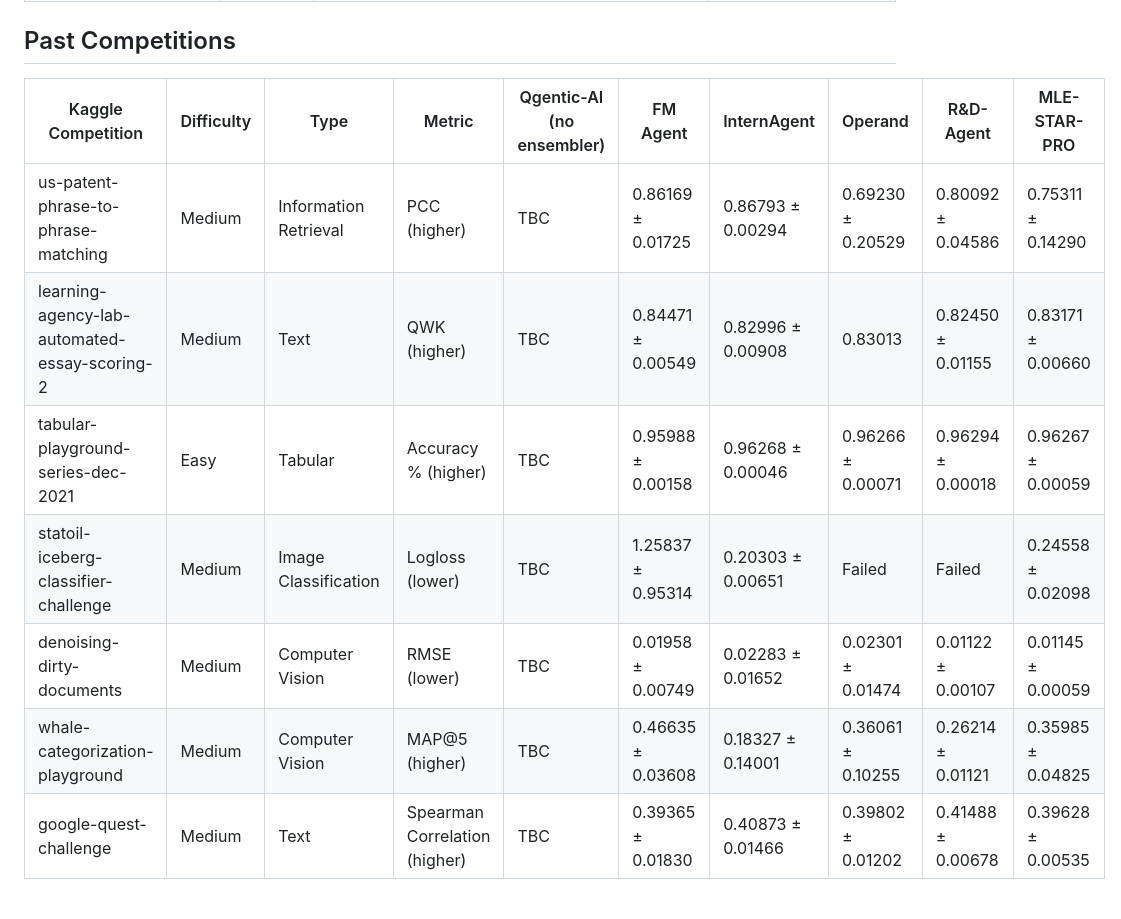
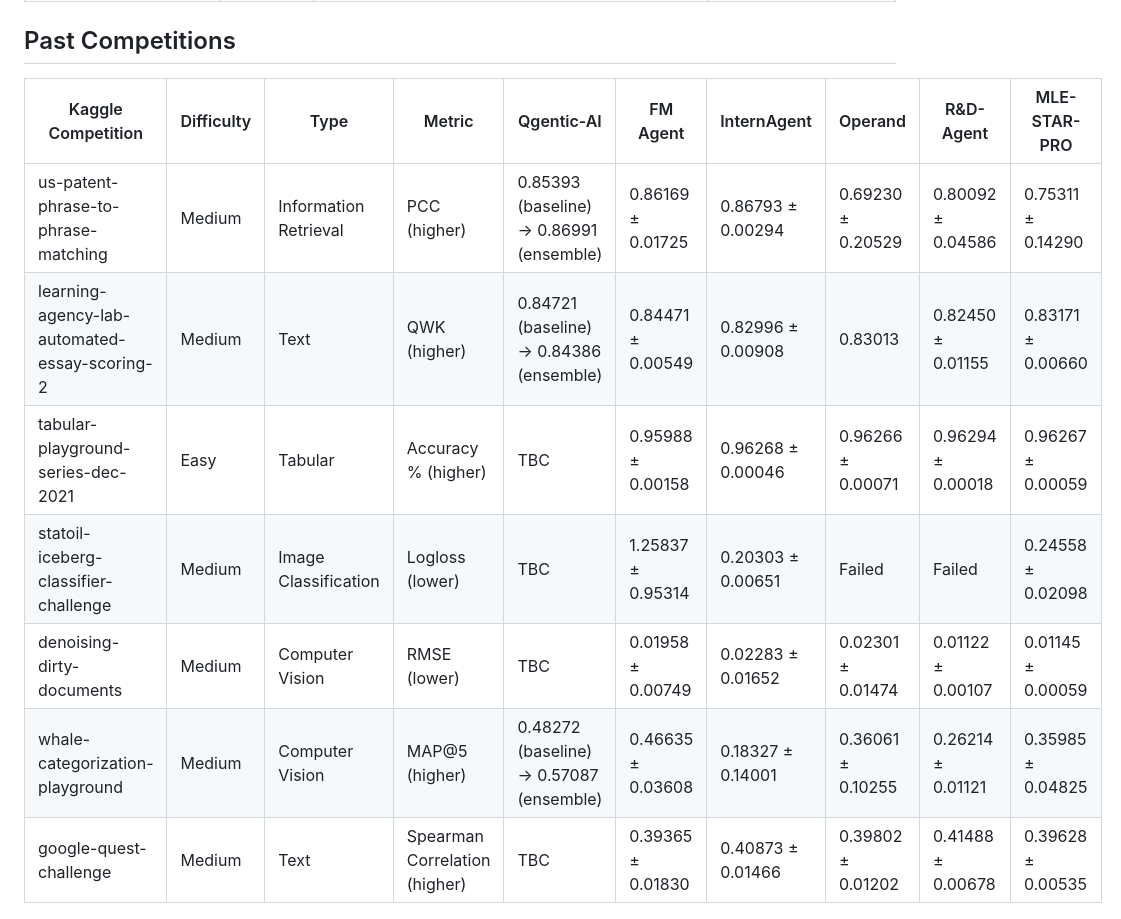
Before and after one commit to bogoconic1/Qgentic-AI, a Markdown page: README.md, the part around the change. Rendered like a GitHub page.

Commit message:
add results for 3 past comps

```diff
--- a/README.md
+++ b/README.md
@@ -41,14 +41,14 @@ solution. Guardrails and supporting tools keep the loop grounded, reproducible,
 
 ## Past Competitions
 
-| Kaggle Competition | Difficulty | Type | Metric | Qgentic-AI (no ensembler) | FM Agent | InternAgent | Operand | R&D-Agent | MLE-STAR-PRO |
+| Kaggle Competition | Difficulty | Type | Metric | Qgentic-AI | FM Agent | InternAgent | Operand | R&D-Agent | MLE-STAR-PRO |
 | --- | --- | --- | --- | --- | --- | --- | --- | --- | --- |
-| us-patent-phrase-to-phrase-matching | Medium | Information Retrieval | PCC (higher) | TBC | 0.86169 ± 0.01725 | 0.86793 ± 0.00294 | 0.69230 ± 0.20529 | 0.80092 ± 0.04586 | 0.75311 ± 0.14290 |
-| learning-agency-lab-automated-essay-scoring-2 | Medium | Text | QWK (higher) | TBC | 0.84471 ± 0.00549 | 0.82996 ± 0.00908 | 0.83013 | 0.82450 ± 0.01155 | 0.83171 ± 0.00660 |
+| us-patent-phrase-to-phrase-matching | Medium | Information Retrieval | PCC (higher) | 0.85393 (baseline) -> 0.86991 (ensemble) | 0.86169 ± 0.01725 | 0.86793 ± 0.00294 | 0.69230 ± 0.20529 | 0.80092 ± 0.04586 | 0.75311 ± 0.14290 |
+| learning-agency-lab-automated-essay-scoring-2 | Medium | Text | QWK (higher) | 0.84721 (baseline) -> 0.84386 (ensemble) | 0.84471 ± 0.00549 | 0.82996 ± 0.00908 | 0.83013 | 0.82450 ± 0.01155 | 0.83171 ± 0.00660 |
 | tabular-playground-series-dec-2021 | Easy | Tabular | Accuracy % (higher) | TBC | 0.95988 ± 0.00158 | 0.96268 ± 0.00046 | 0.96266 ± 0.00071 | 0.96294 ± 0.00018 | 0.96267 ± 0.00059 |
 | statoil-iceberg-classifier-challenge | Medium | Image Classification | Logloss (lower) | TBC | 1.25837 ± 0.95314 | 0.20303 ± 0.00651 | Failed | Failed | 0.24558 ± 0.02098 |
 | denoising-dirty-documents | Medium | Computer Vision | RMSE (lower) | TBC | 0.01958 ± 0.00749 | 0.02283 ± 0.01652 | 0.02301 ± 0.01474 | 0.01122 ± 0.00107 | 0.01145 ± 0.00059 |
-| whale-categorization-playground | Medium | Computer Vision | MAP@5 (higher) | TBC | 0.46635 ± 0.03608 | 0.18327 ± 0.14001 | 0.36061 ± 0.10255 | 0.26214 ± 0.01121 | 0.35985 ± 0.04825 |
+| whale-categorization-playground | Medium | Computer Vision | MAP@5 (higher) | 0.48272 (baseline) -> 0.57087 (ensemble) | 0.46635 ± 0.03608 | 0.18327 ± 0.14001 | 0.36061 ± 0.10255 | 0.26214 ± 0.01121 | 0.35985 ± 0.04825 |
 | google-quest-challenge | Medium | Text | Spearman Correlation (higher) | TBC | 0.39365 ± 0.01830 | 0.40873 ± 0.01466 | 0.39802 ± 0.01202 | 0.41488 ± 0.00678 | 0.39628 ± 0.00535 |
 ---
 
```
